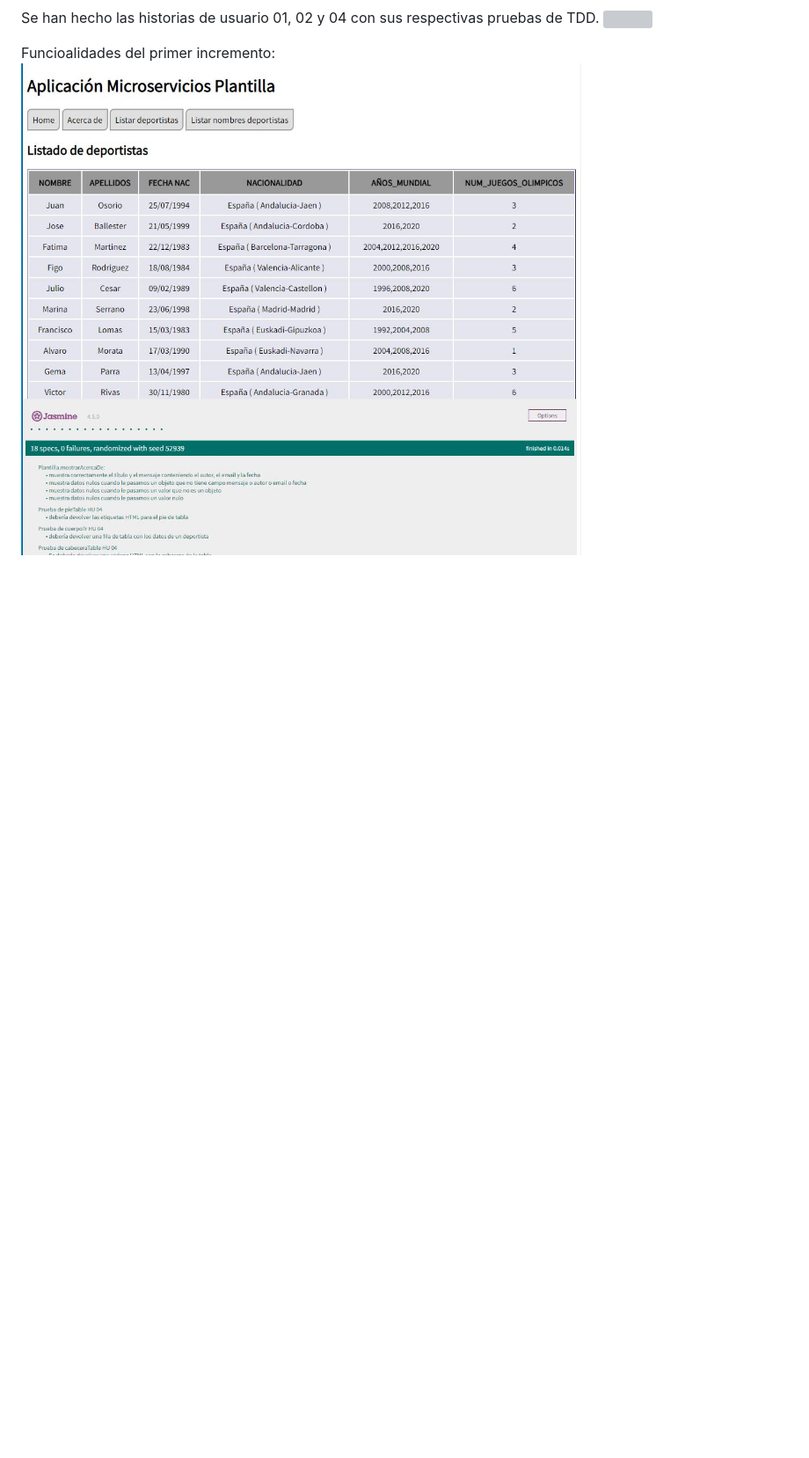
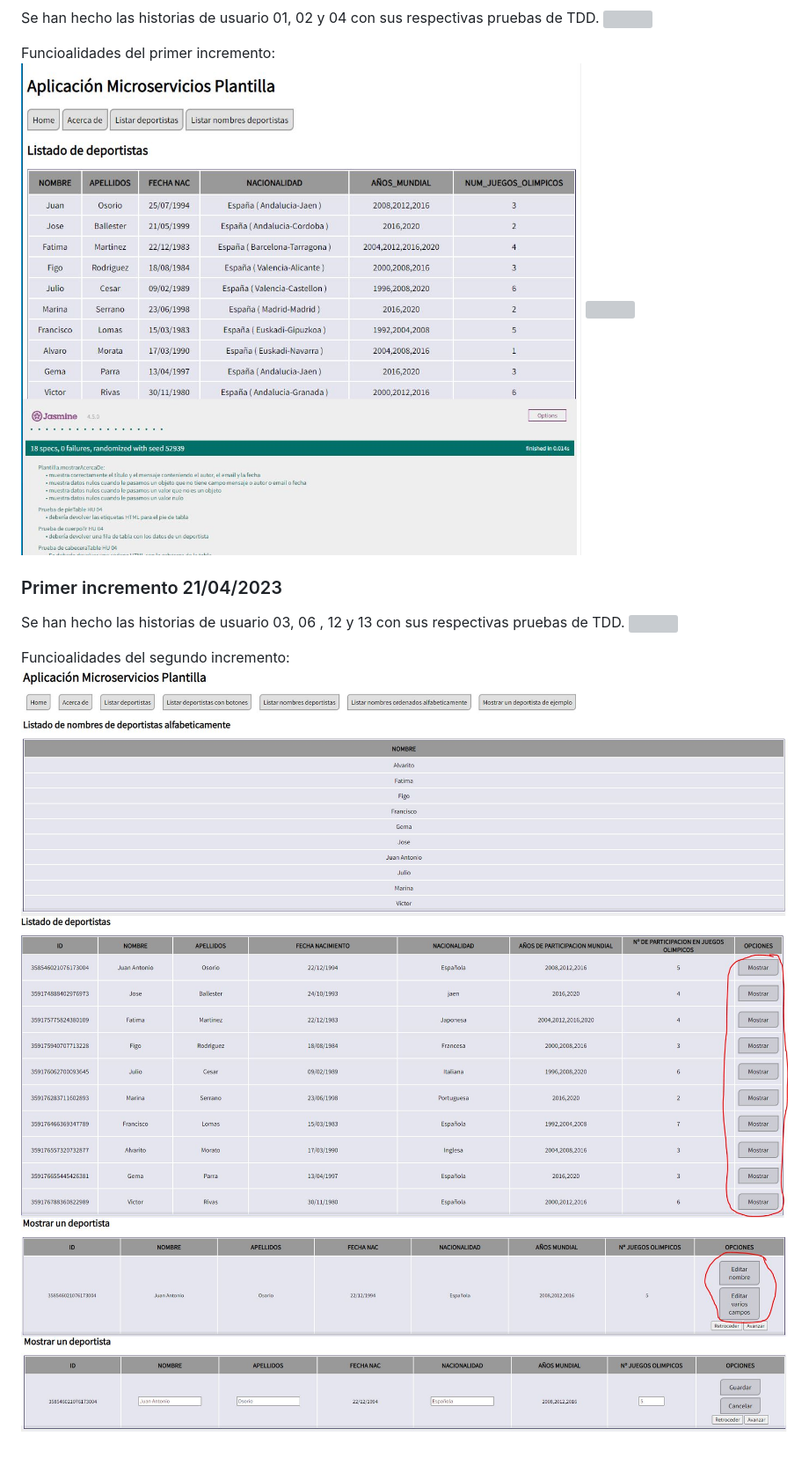
Before and after one commit to UJA-DAGIL-22-23/dagil-2022-2023-practica-3-Fjml0023, a Markdown page: README.md, the part around the change printed below. Shown: that part at 88% size. GitHub-like rendering; pictures changed too: Capturas_de_pantalla/Funcionalidades_Incremento2.1.JPG (added), Capturas_de_pantalla/Funcionalidades_Incremento2.2.JPG (added), Capturas_de_pantalla/Funcionalidades_Incremento2.3.JPG (added); blank space fills up the shorter version; grey boxes are pictures that could not be loaded.

Commit message:
Actualizacion de Readme

```diff
--- a/README.md
+++ b/README.md
@@ -201,3 +161,14 @@ Se han hecho las historias de usuario 01, 02 y 04 con sus respectivas pruebas de
 
 Funcioalidades del primer incremento:
 <img src='/Capturas_de_pantalla/Funcionalidades_Incremento1.JPG'>
+<img src='/Capturas_de_pantalla/Funcionalidades_Incremento1.1.JPG'>
+
+### Primer incremento 21/04/2023
+Se han hecho las historias de usuario 03, 06 , 12 y 13 con sus respectivas pruebas de TDD.
+<img src='/Capturas_de_pantalla/Trello/Tablero_de_trello_segundo_incremento.JPG'>
+
+Funcioalidades del segundo incremento:
+<img src='/Capturas_de_pantalla/Funcionalidades_Incremento2.JPG'>
+<img src='/Capturas_de_pantalla/Funcionalidades_Incremento2.1.JPG'>
+<img src='/Capturas_de_pantalla/Funcionalidades_Incremento2.2.JPG'>
+<img src='/Capturas_de_pantalla/Funcionalidades_Incremento2.3.JPG'>
```
Also changed, not shown: other parts of README.md (+10 -50 lines), Capturas_de_pantalla/Funcionalidades_Incremento1.2.JPG (added), 2 other files.
